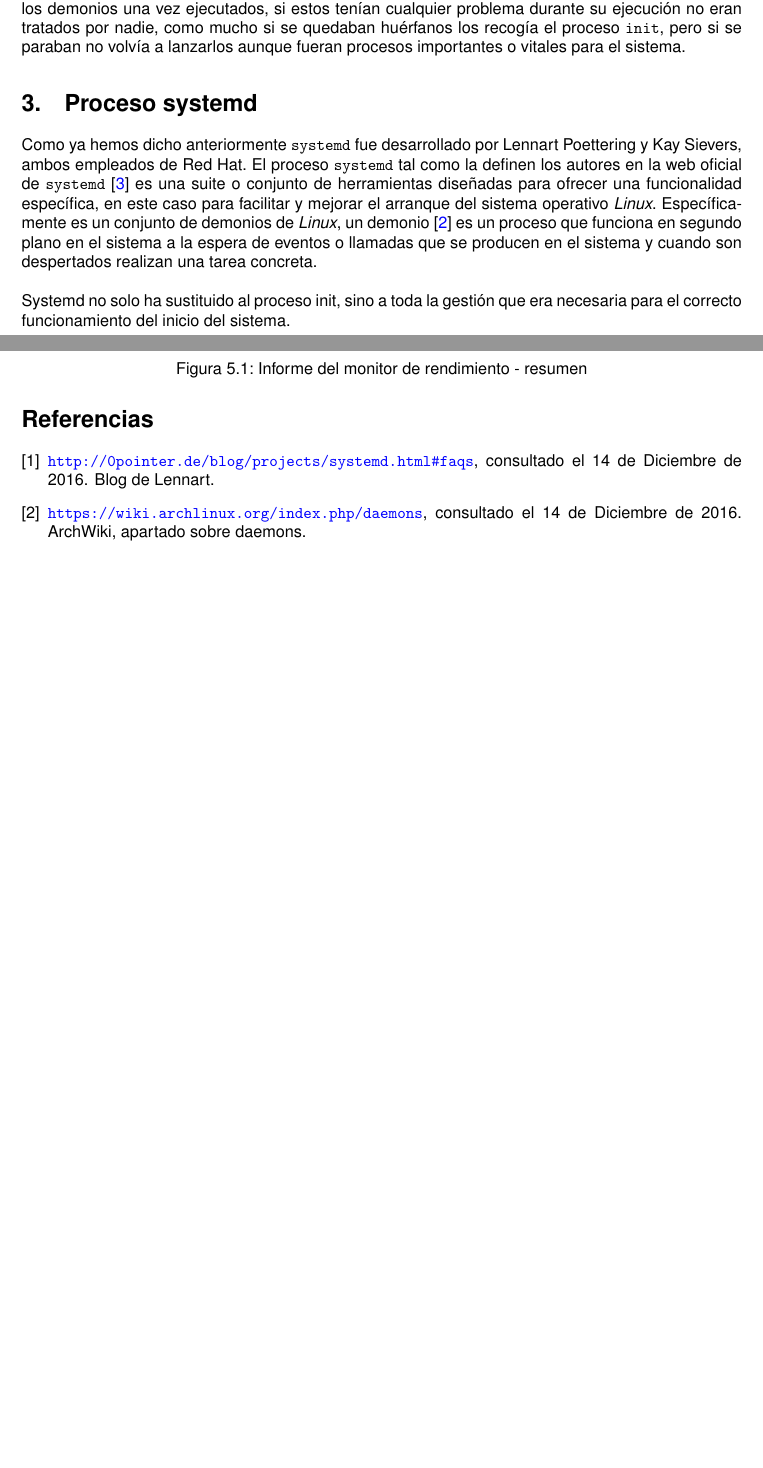
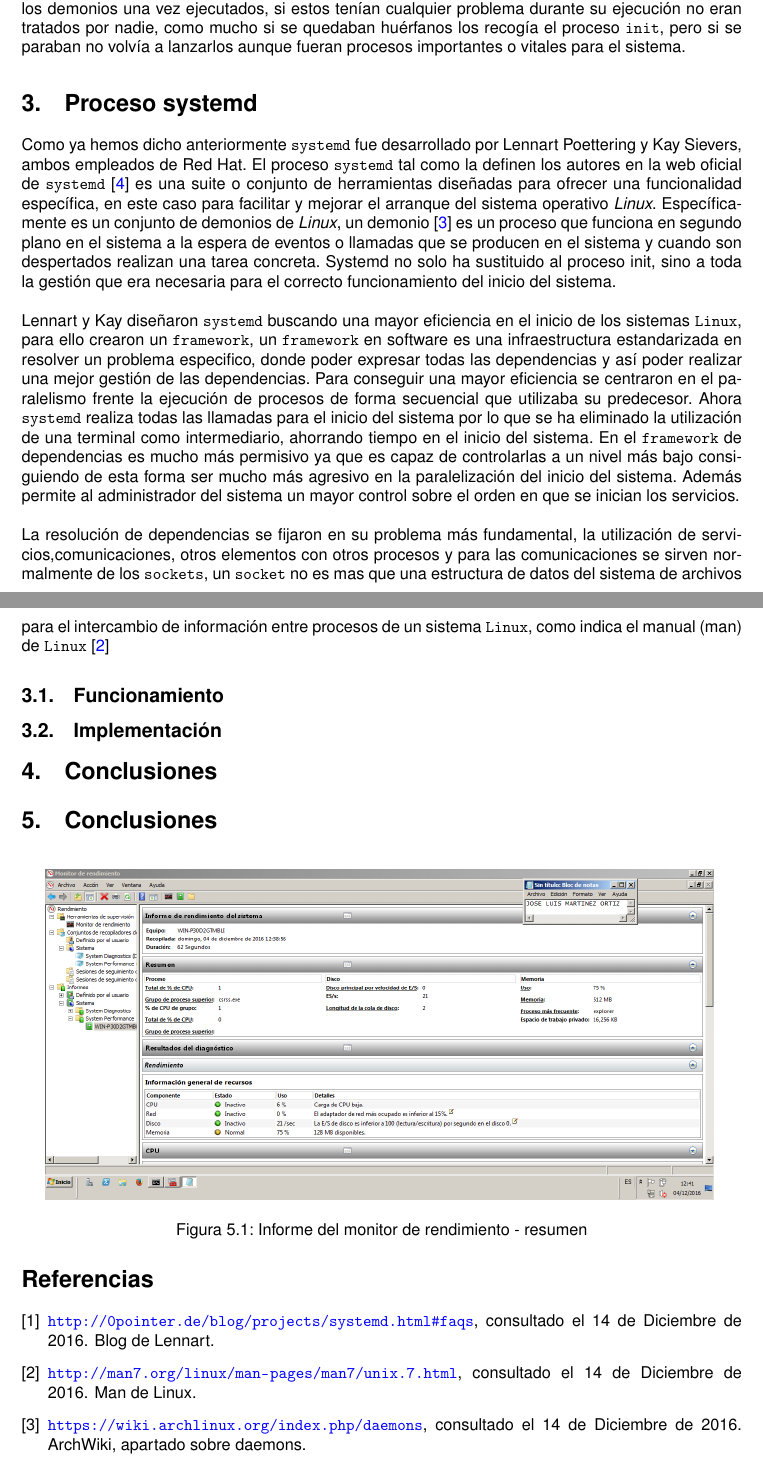
Before and after one commit to Joselmo/ISE_Trabajo, a LaTeX paper (Memoria.tex): two parts of pages 3 and 4 of 4, joined at a grey line, cut so that both start at the same text, the shorter picture padded with empty space. Compiled offline with pdfLaTeX.

Commit message:
Añadido en systemd

```diff
--- a/Memoria.tex
+++ b/Memoria.tex
@@ -64,16 +64,18 @@ Tal como se dice en el artículo de Jonas Gorauskas en ``Linux Jornal'' \cite{Sy
 
 \subsubsection{Problemas de System V}
 System V presenta una serie de problemas debido a como fue concebido, ya que se pensó para equipos estáticos y que mantenían su hardware, por ello se desarrollo de forma estática y síncrona para el arranque y apagado del sistema, dando lugar a bloqueos de tareas futuras hasta que las actuales no fueran completadas. Esto deja al sistema sin poder reaccionar ante algunos eventos que no estaban programados para el inicio o apagado del sistema. Además no había un control sobre los demonios una vez ejecutados, si estos tenían cualquier problema durante su ejecución no eran tratados por nadie, como mucho si se quedaban huérfanos los recogía el proceso \texttt{init}, pero si se paraban no volvía a lanzarlos aunque fueran procesos importantes o vitales para el sistema.
-%----------------------------------------------------------------------------------------
+%------------------------------------------------------------------------
 %	Systemd
-%----------------------------------------------------------------------------------------
+%-------------------------------------------------------------------------
 
 \section{Proceso systemd} % máximo 4 páginas
 
 Como ya hemos dicho anteriormente \texttt{systemd} fue desarrollado por Lennart Poettering y Kay Sievers, ambos empleados de Red Hat.
-El proceso \texttt{systemd} tal como la definen los autores en la web oficial de \texttt{systemd} \cite{systemd} es una suite o conjunto de herramientas diseñadas para ofrecer una funcionalidad específica, en este caso para facilitar y mejorar el arranque del sistema operativo \textit{Linux}. Específicamente es un conjunto de demonios de \textit{Linux}, un demonio \cite{daemons} es un proceso que funciona en segundo plano en el sistema a la espera de eventos o llamadas que se producen en el sistema y cuando son despertados realizan una tarea concreta. \\
+El proceso \texttt{systemd} tal como la definen los autores en la web oficial de \texttt{systemd} \cite{systemd} es una suite o conjunto de herramientas diseñadas para ofrecer una funcionalidad específica, en este caso para facilitar y mejorar el arranque del sistema operativo \textit{Linux}. Específicamente es un conjunto de demonios de \textit{Linux}, un demonio \cite{daemons} es un proceso que funciona en segundo plano en el sistema a la espera de eventos o llamadas que se producen en el sistema y cuando son despertados realizan una tarea concreta. Systemd no solo ha sustituido al proceso init, sino a toda la gestión que era necesaria para el correcto funcionamiento del inicio del sistema.\\
 
-Systemd no solo ha sustituido al proceso init, sino a toda la gestión que era necesaria para el correcto funcionamiento del inicio del sistema.
+Lennart y Kay diseñaron \texttt{systemd} buscando una mayor eficiencia en el inicio de los sistemas \texttt{Linux}, para ello crearon un \texttt{framework}, un \texttt{framework} en software es una infraestructura estandarizada en resolver un problema especifico, donde poder expresar todas las dependencias y así poder realizar una mejor gestión de las dependencias. Para conseguir una mayor eficiencia se centraron en el paralelismo frente la ejecución de procesos de forma secuencial que utilizaba su predecesor. Ahora \texttt{systemd} realiza todas las llamadas para el inicio del sistema por lo que se ha eliminado la utilización de una terminal como intermediario, ahorrando tiempo en el inicio del sistema. En el \texttt{framework} de dependencias es mucho más permisivo ya que es capaz de controlarlas a un nivel más bajo consiguiendo de esta forma ser mucho más agresivo en la paralelización del inicio del sistema. Además permite al administrador del sistema un mayor control sobre el orden en que se inician los servicios.\\
+
+La resolución de dependencias se fijaron en su problema más fundamental, la utilización de servicios,comunicaciones, otros elementos con otros procesos y  para las comunicaciones se sirven normalmente de los \texttt{sockets}, un \texttt{socket} no es mas que una estructura de datos del sistema de archivos para el intercambio de información entre procesos de un sistema \texttt{Linux}, como indica el manual (man) de \texttt{Linux} \cite{socket}
 
 
 
```
Also changed, not shown: citas.bib (+7 -0 lines), Memoria.pdf, Memoria.tex (24 more changed lines).
